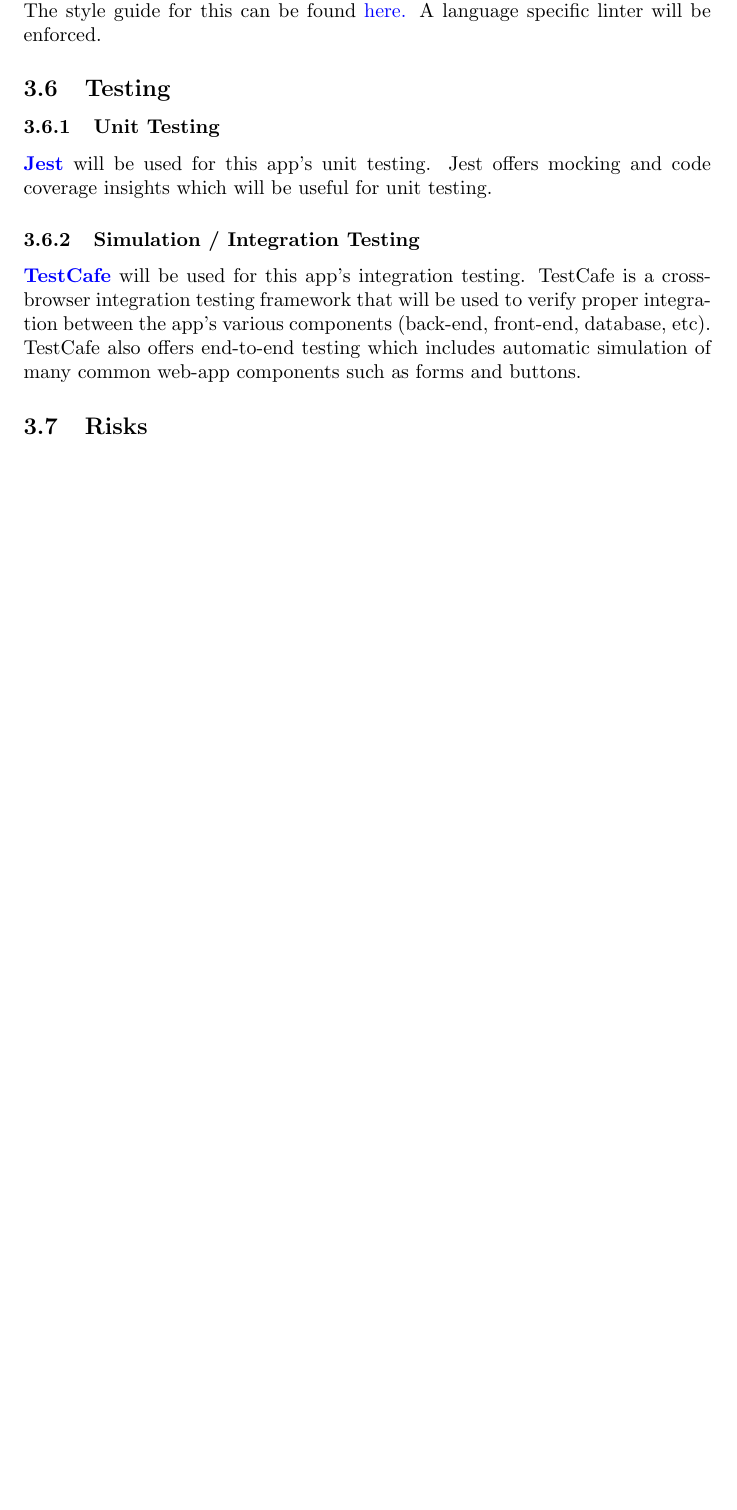
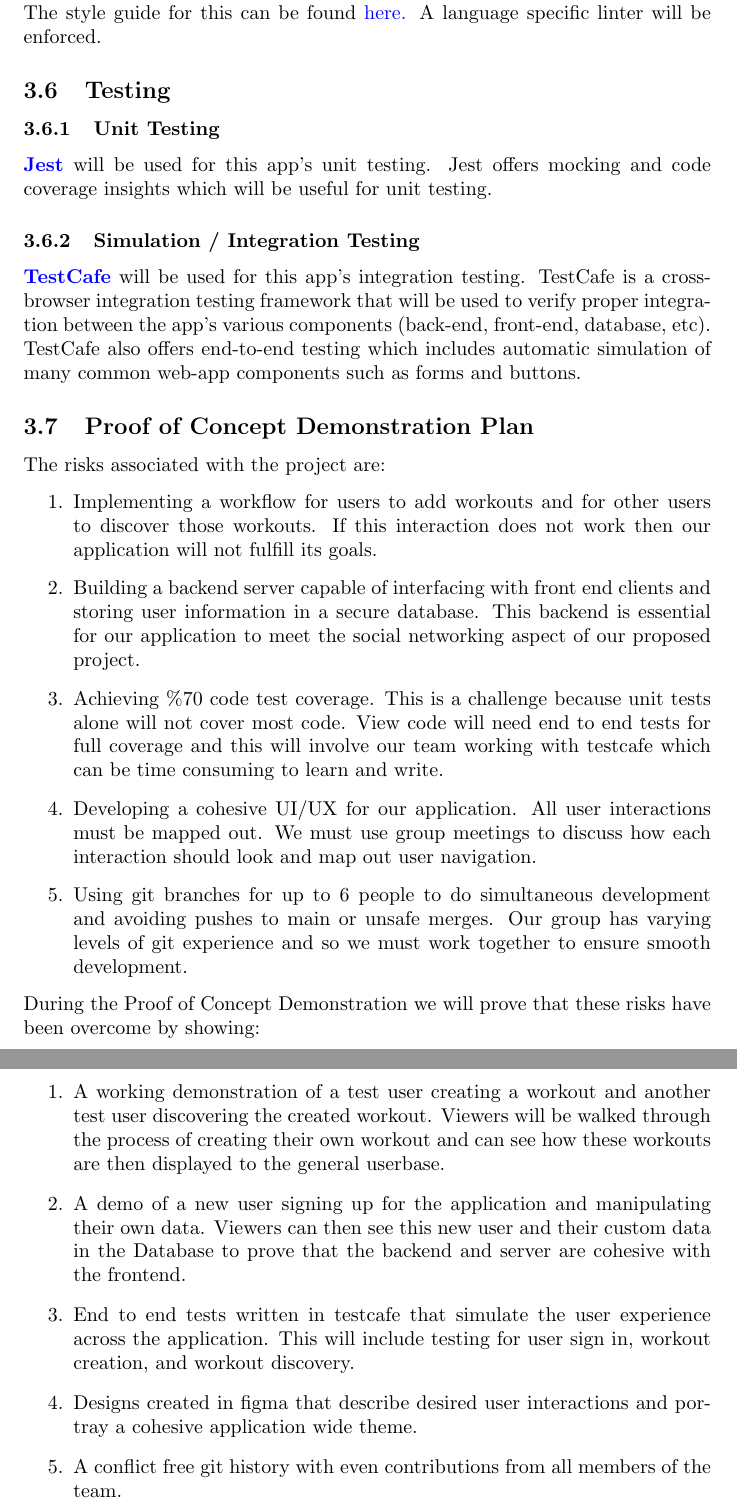
Before and after one commit to dimitritsampiras/olympian-mobile-app, a LaTeX document (docs/ProblemStatementAndGoals/ProblemStatement.tex): part of page 6 of 6 before the commit and two parts of pages 6 and 7 of 7 after it, the two joined at a grey line, cut so that both start at the same text, the shorter picture padded with empty space. Compiled offline with pdfLaTeX.

Commit message:
Proof of Concept Demonstration Plan with plan for overcoming risks

```diff
--- a/docs/ProblemStatementAndGoals/ProblemStatement.tex
+++ b/docs/ProblemStatementAndGoals/ProblemStatement.tex
@@ -205,7 +205,26 @@ A language specific linter will be enforced.
 \subsubsection {Simulation / Integration Testing}
 \textbf{\href{https://testcafe.io/}{TestCafe}} will be used for this app's integration testing. TestCafe is a cross-browser integration testing framework that will be used to verify proper integration between the app's various components (back-end, front-end, database, etc). TestCafe also offers end-to-end testing which includes automatic simulation of many common web-app components such as forms and buttons.
 
-\subsection {Risks}
+\subsection {Proof of Concept Demonstration Plan}
+The risks associated with the project are:
+\begin{enumerate}
+	\item Implementing a workflow for users to add workouts and for other users to discover those workouts. If this interaction does not work then our application will not fulfill its goals.
+	\item Building a backend server capable of interfacing with front end clients and storing user information in a secure database. This backend is essential for our application to meet the social networking aspect of our proposed project.
+	\item Achieving \%70 code test coverage. This is a challenge because unit tests alone will not cover most code. View code will need end to end tests for full coverage and this will involve our team working with testcafe which can be time consuming to learn and write.
+	\item Developing a cohesive UI/UX for our application. All user interactions must be mapped out. We must use group meetings to discuss how each interaction should look and map out user navigation.
+	\item Using git branches for up to 6 people to do simultaneous development and avoiding pushes to main or unsafe merges. Our group has varying levels of git experience and so we must work together to ensure smooth development.
+	\end{enumerate}
+
+During the Proof of Concept Demonstration we will prove that these risks have been overcome by showing:
+\begin{enumerate}
+	\item A working demonstration of a test user creating a workout and another test user discovering the created workout. Viewers will be walked through the process of
+	creating their own workout and can see how these workouts are then displayed to the general userbase.
+	\item A demo of a new user signing up for the application and manipulating their own data. Viewers can then see this new user and their custom data in the Database
+	to prove that the backend and server are cohesive with the frontend.
+	\item End to end tests written in testcafe that simulate the user experience across the application. This will include testing for user sign in, workout creation, and workout discovery.
+	\item Designs created in figma that describe desired user interactions and portray a cohesive application wide theme.
+	\item A conflict free git history with even contributions from all members of the team.
+\end{enumerate}
 
 
 \end{document}
```
Also changed, not shown: docs/ProblemStatementAndGoals/ProblemStatement.pdf, docs/ProblemStatementAndGoals/ProblemStatement.tex (2 more changed lines).
